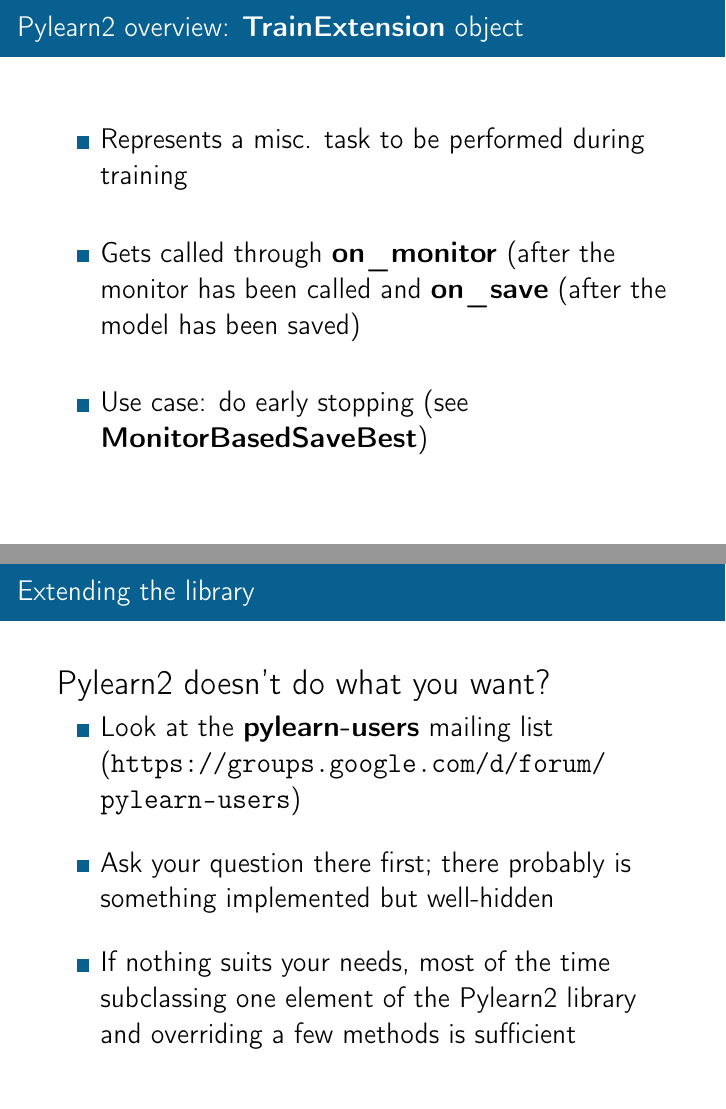
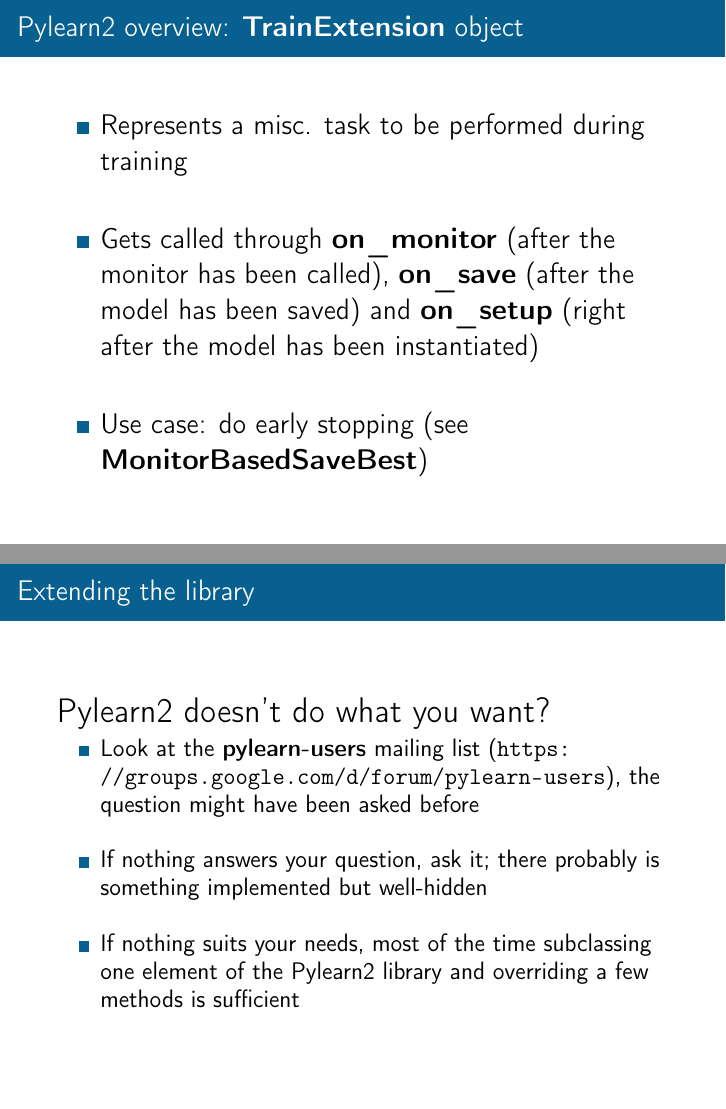
Before and after one commit to vdumoulin/research, LaTeX slides (presentations/06_02_2014_pylearn2_workshop/ccw_pylearn2_workshop.tex): pages 18 and 21 of 21, joined at a grey line. Compiled offline with pdfLaTeX.

Commit message:
Fix mistakes

```diff
--- a/presentations/06_02_2014_pylearn2_workshop/ccw_pylearn2_workshop.tex
+++ b/presentations/06_02_2014_pylearn2_workshop/ccw_pylearn2_workshop.tex
@@ -424,7 +421,9 @@
     \begin{itemize}\addtolength{\itemsep}{1.0\baselineskip}
         \item{Represents a misc. task to be performed during training}
         \item{Gets called through \textbf{on\_monitor} (after the monitor has
-              been called and \textbf{on\_save} (after the model has been saved)}
+              been called), \textbf{on\_save} (after the model has been saved)
+              and \textbf{on\_setup} (right after the model has been
+              instantiated)}
         \item{Use case: do early stopping (see \textbf{MonitorBasedSaveBest})}
     \end{itemize}
 
@@ -488,11 +487,12 @@
     \LARGE
     Pylearn2 doesn't do what you want?
     \begin{itemize}\addtolength{\itemsep}{0.5\baselineskip}
-            \Large
+            \large
             \item{Look at the \textbf{pylearn-users} mailing list
-                  (\url{https://groups.google.com/d/forum/pylearn-users})}
-            \item{Ask your question there first; there probably is something
-                  implemented but well-hidden}
+                  (\url{https://groups.google.com/d/forum/pylearn-users}),
+                  the question might have been asked before}
+            \item{If nothing answers your question, ask it; there probably is
+                  something implemented but well-hidden}
             \item{If nothing suits your needs, most of the time subclassing one
                   element of the Pylearn2 library and overriding a few methods
                   is sufficient}
```
Also changed, not shown: presentations/06_02_2014_pylearn2_workshop/ccw_pylearn2_workshop.tex (5 more changed lines).
